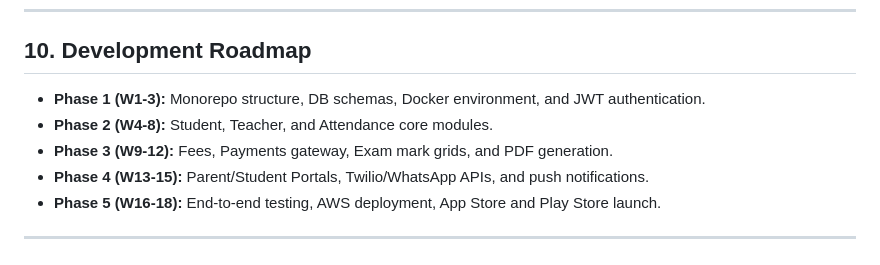
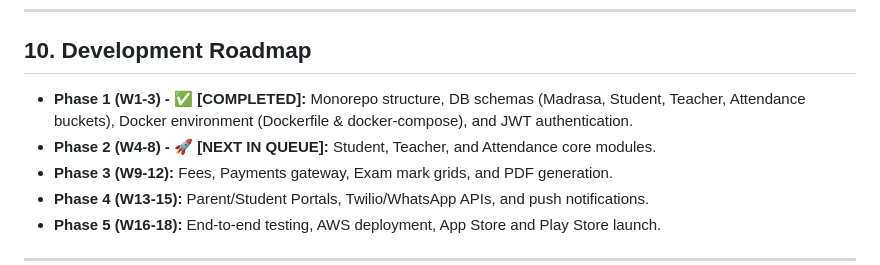
Before and after one commit to Its-me-nishmal/MadrasaPulse, a Markdown page: docs/system_specifications.md, the part around the change. Rendered like a GitHub page.

Commit message:
docs: update development roadmap status in system specifications

```diff
--- a/docs/system_specifications.md
+++ b/docs/system_specifications.md
@@ -78,8 +78,8 @@ Global SaaS control panel:
 ---
 
 ## 10. Development Roadmap
-* **Phase 1 (W1-3):** Monorepo structure, DB schemas, Docker environment, and JWT authentication.
-* **Phase 2 (W4-8):** Student, Teacher, and Attendance core modules.
+* **Phase 1 (W1-3) - ✅ [COMPLETED]:** Monorepo structure, DB schemas (Madrasa, Student, Teacher, Attendance buckets), Docker environment (Dockerfile & docker-compose), and JWT authentication.
+* **Phase 2 (W4-8) - 🚀 [NEXT IN QUEUE]:** Student, Teacher, and Attendance core modules.
 * **Phase 3 (W9-12):** Fees, Payments gateway, Exam mark grids, and PDF generation.
 * **Phase 4 (W13-15):** Parent/Student Portals, Twilio/WhatsApp APIs, and push notifications.
 * **Phase 5 (W16-18):** End-to-end testing, AWS deployment, App Store and Play Store launch.
```
